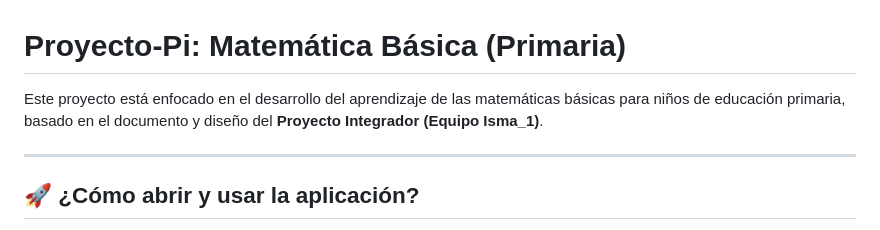
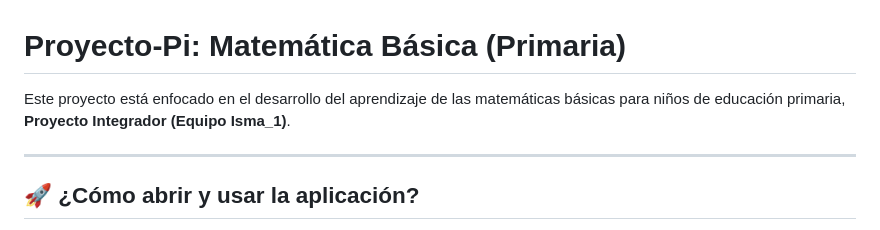
Before and after one commit to alexfloresmorales26-cmyk/Proyecto-Pi, a Markdown page: README.md, the part around the change. Drawn GitHub-style.

Commit message:
Refine project description in README.md
Removed redundant wording in project description.

```diff
--- a/README.md
+++ b/README.md
@@ -1,6 +1,6 @@
 # Proyecto-Pi: Matemática Básica (Primaria)
 
-Este proyecto está enfocado en el desarrollo del aprendizaje de las matemáticas básicas para niños de educación primaria, basado en el documento y diseño del **Proyecto Integrador (Equipo Isma_1)**.
+Este proyecto está enfocado en el desarrollo del aprendizaje de las matemáticas básicas para niños de educación primaria,  **Proyecto Integrador (Equipo Isma_1)**.
 
 ---
 
```
